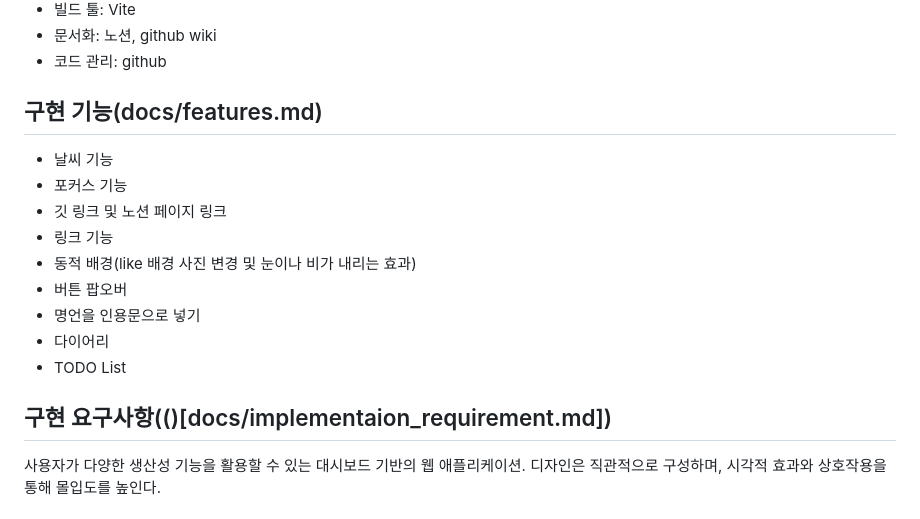
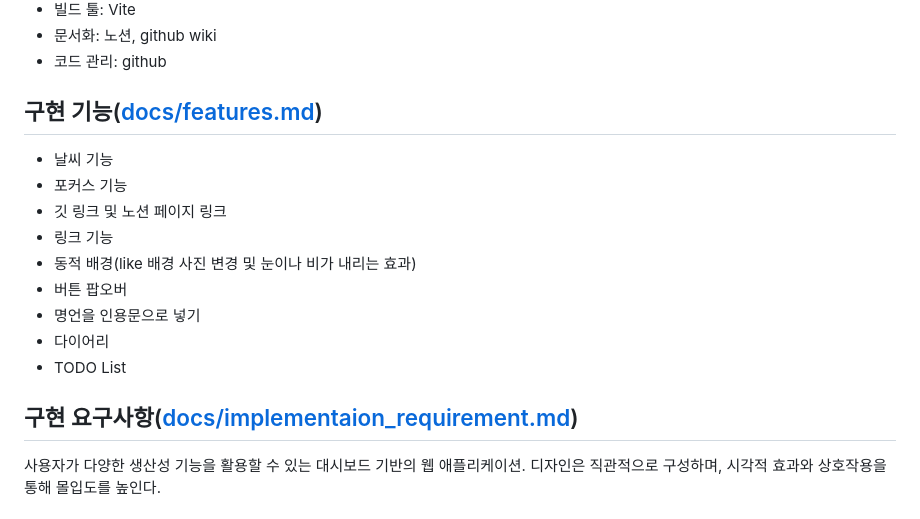
Before and after one commit to FRONTENDBOOTCAMP-14th/js_project_team_4, a Markdown page: README.md, the part around the change. GitHub-like rendering.

Commit message:
docs: 마크다운이 정확한 경로를 링크 텍스트로 할 수 있도록 설정

```diff
--- a/README.md
+++ b/README.md
@@ -33,7 +33,7 @@
 - 문서화: 노션, github wiki
 - 코드 관리: github
 
-## 구현 기능(docs/features.md)
+## 구현 기능([docs/features.md](docs/features.md))
 
 - 날씨 기능
 - 포커스 기능
@@ -45,7 +45,7 @@
 - 다이어리
 - TODO List
 
-## 구현 요구사항(()[docs/implementaion_requirement.md])
+## 구현 요구사항([docs/implementaion_requirement.md](docs/implementaion_requirement.md))
 
 사용자가 다양한 생산성 기능을 활용할 수 있는 대시보드 기반의 웹 애플리케이션. 디자인은 직관적으로 구성하며, 시각적 효과와 상호작용을 통해 몰입도를 높인다.
 
```
